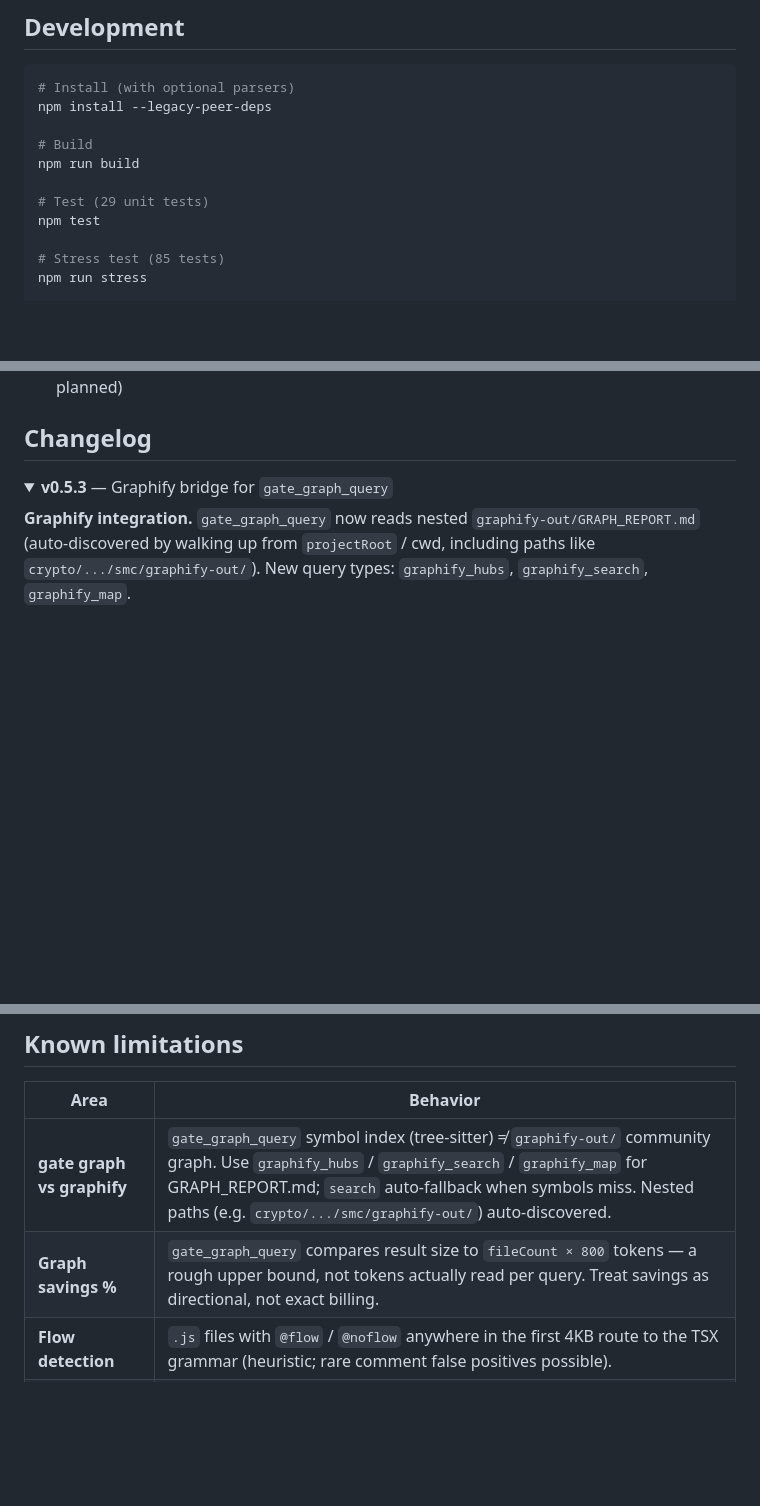
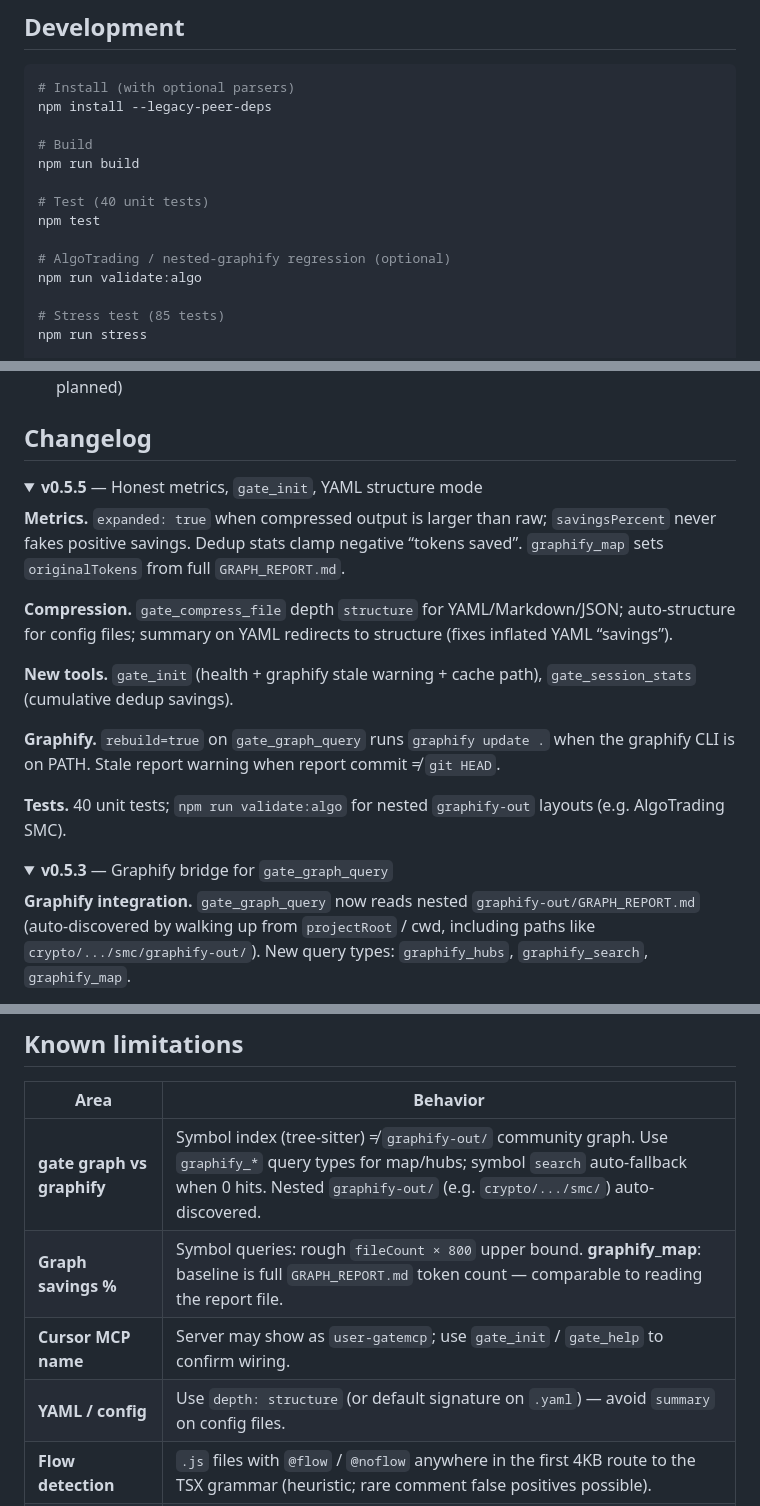
Before and after one commit to Dukeabaddon/Gate-MCP, a Markdown page: README.md, 3 parts joined by grey strips. Rendered like a GitHub page; folded sections open; blank space fills up the shorter version.

```diff
--- a/README.md
+++ b/README.md
@@ -402,8 +421,11 @@ npm install --legacy-peer-deps
 # Build
 npm run build
 
-# Test (29 unit tests)
+# Test (40 unit tests)
 npm test
+
+# AlgoTrading / nested-graphify regression (optional)
+npm run validate:algo
 
 # Stress test (85 tests)
 npm run stress
@@ -431,3 +453,17 @@ Core product scope is complete. Items below marked **done** ship in this repo; a
 - ~~Tool-result cache~~ — archived (dedup + proxy TOON cover repeat reads; no separate store planned)
 
 ## Changelog
+
+<details open>
+<summary><strong>v0.5.5</strong> — Honest metrics, <code>gate_init</code>, YAML structure mode</summary>
+
+**Metrics.** `expanded: true` when compressed output is larger than raw; `savingsPercent` never fakes positive savings. Dedup stats clamp negative “tokens saved”. `graphify_map` sets `originalTokens` from full `GRAPH_REPORT.md`.
+
+**Compression.** `gate_compress_file` depth `structure` for YAML/Markdown/JSON; auto-structure for config files; summary on YAML redirects to structure (fixes inflated YAML “savings”).
+
+**New tools.** `gate_init` (health + graphify stale warning + cache path), `gate_session_stats` (cumulative dedup savings).
+
+**Graphify.** `rebuild=true` on `gate_graph_query` runs `graphify update .` when the graphify CLI is on PATH. Stale report warning when report commit ≠ `git HEAD`.
+
+**Tests.** 40 unit tests; `npm run validate:algo` for nested `graphify-out` layouts (e.g. AlgoTrading SMC).
+
@@ -473,8 +510,10 @@ Core product scope is complete. Items below marked **done** ship in this repo; a
 
 | Area | Behavior |
 |------|----------|
-| **gate graph vs graphify** | `gate_graph_query` symbol index (tree-sitter) ≠ `graphify-out/` community graph. Use `graphify_hubs` / `graphify_search` / `graphify_map` for GRAPH_REPORT.md; `search` auto-fallback when symbols miss. Nested paths (e.g. `crypto/.../smc/graphify-out/`) auto-discovered. |
-| **Graph savings %** | `gate_graph_query` compares result size to `fileCount × 800` tokens — a rough upper bound, not tokens actually read per query. Treat savings as directional, not exact billing. |
+| **gate graph vs graphify** | Symbol index (tree-sitter) ≠ `graphify-out/` community graph. Use `graphify_*` query types for map/hubs; symbol `search` auto-fallback when 0 hits. Nested `graphify-out/` (e.g. `crypto/.../smc/`) auto-discovered. |
+| **Graph savings %** | Symbol queries: rough `fileCount × 800` upper bound. **graphify_map**: baseline is full `GRAPH_REPORT.md` token count — comparable to reading the report file. |
+| **Cursor MCP name** | Server may show as `user-gatemcp`; use `gate_init` / `gate_help` to confirm wiring. |
+| **YAML / config** | Use `depth: structure` (or default signature on `.yaml`) — avoid `summary` on config files. |
 | **Flow detection** | `.js` files with `@flow` / `@noflow` anywhere in the first 4KB route to the TSX grammar (heuristic; rare comment false positives possible). |
 | **Image auto mode** | OCR confidence 30–70% defaults to **visual** (resize), not text extraction — terminal screenshots may stay as images. |
 | **Memory fallback** | Without `better-sqlite3`, `gate_memory` uses `.gate-mcp/memory.json` (no cross-IDE WAL). Install optional dep or use same machine build for SQLite path. |
```
Also changed, not shown: other parts of README.md (+31 -11 lines).
